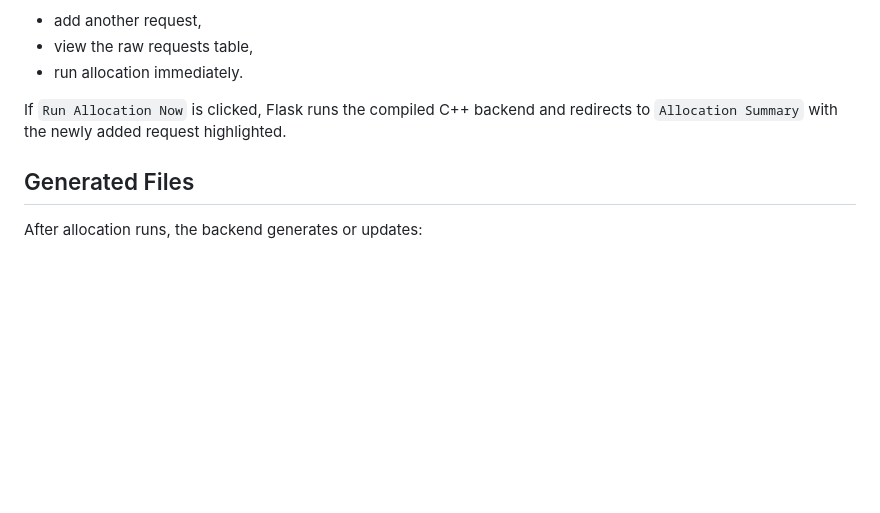
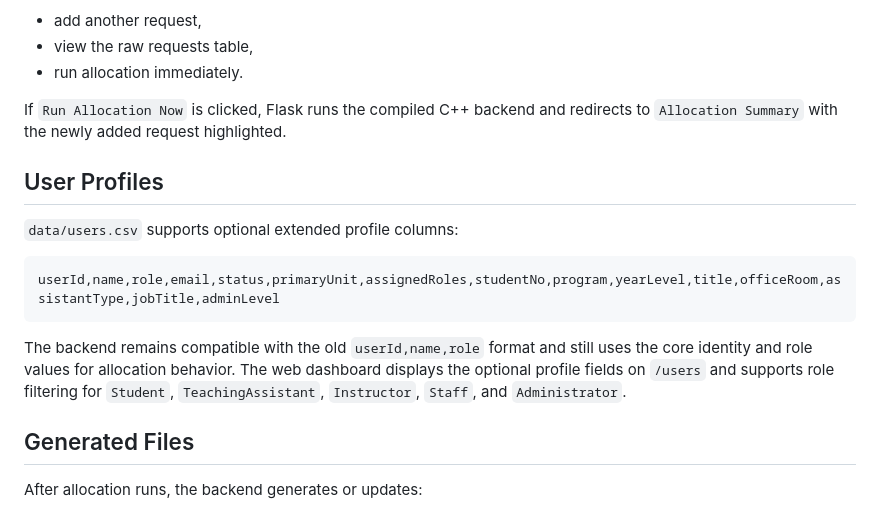
Before and after one commit to itu-itis24-attar22/resource-allocation-system, a Markdown page: web/README.md, the part around the change. GitHub-like rendering; blank space fills up the shorter version.

Commit message:
Document extended user profiles in dashboard

````diff
--- a/web/README.md
+++ b/web/README.md
@@ -159,6 +159,16 @@ After adding a request, the dashboard shows a confirmation page. The request is
 
 If `Run Allocation Now` is clicked, Flask runs the compiled C++ backend and redirects to `Allocation Summary` with the newly added request highlighted.
 
+## User Profiles
+
+`data/users.csv` supports optional extended profile columns:
+
+```text
+userId,name,role,email,status,primaryUnit,assignedRoles,studentNo,program,yearLevel,title,officeRoom,assistantType,jobTitle,adminLevel
+```
+
+The backend remains compatible with the old `userId,name,role` format and still uses the core identity and role values for allocation behavior. The web dashboard displays the optional profile fields on `/users` and supports role filtering for `Student`, `TeachingAssistant`, `Instructor`, `Staff`, and `Administrator`.
+
 ## Generated Files
 
 After allocation runs, the backend generates or updates:
````
